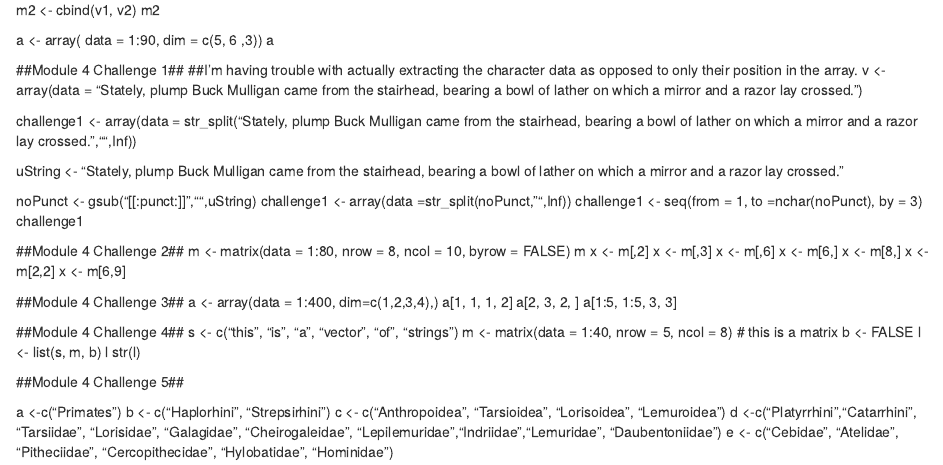
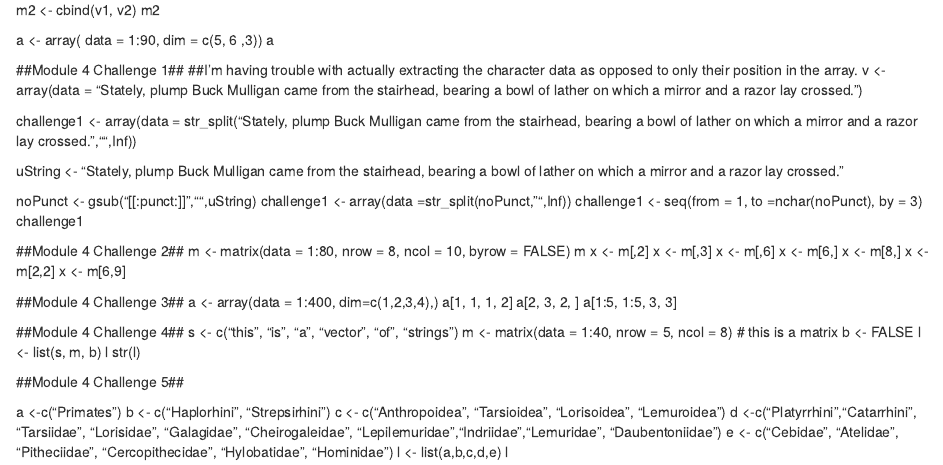
Before and after one commit to jack-nystrom/ADA-WEEK-2, an R Markdown document (module 4 prac.Rmd): the page in a window 1100 px wide, from 100 px down. Rendered offline with R 4.5, knitr and Pandoc, with nearby package versions.

Commit message:
Another part down

```diff
--- a/module 4 prac.Rmd
+++ b/module 4 prac.Rmd
@@ -62,3 +62,5 @@ d <-c("Platyrrhini
 ", "Lorisidae", "Galagidae", "Cheirogaleidae
 ", "Lepilemuridae","Indriidae","Lemuridae", "Daubentoniidae")
 e <- c("Cebidae", "Atelidae", "Pitheciidae", "Cercopithecidae", "Hylobatidae", "Hominidae")
+l <- list(a,b,c,d,e)
+l
```
